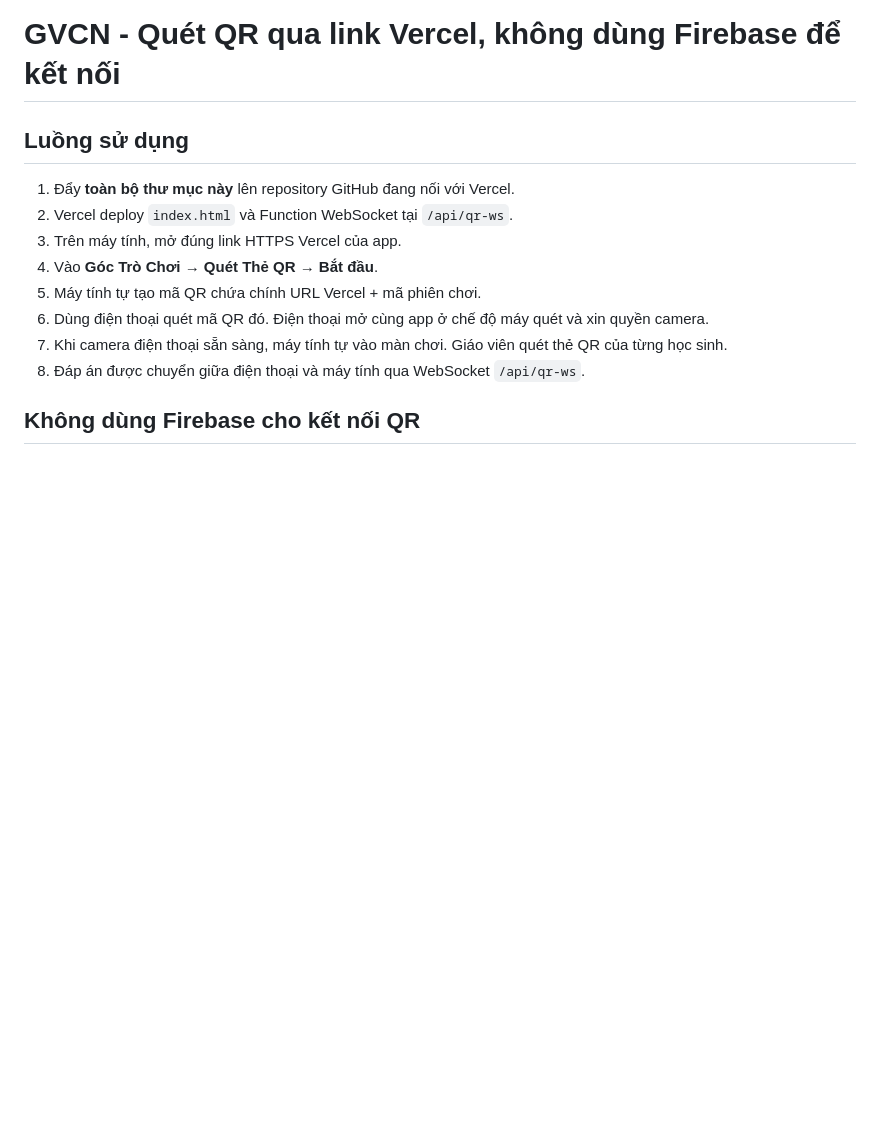
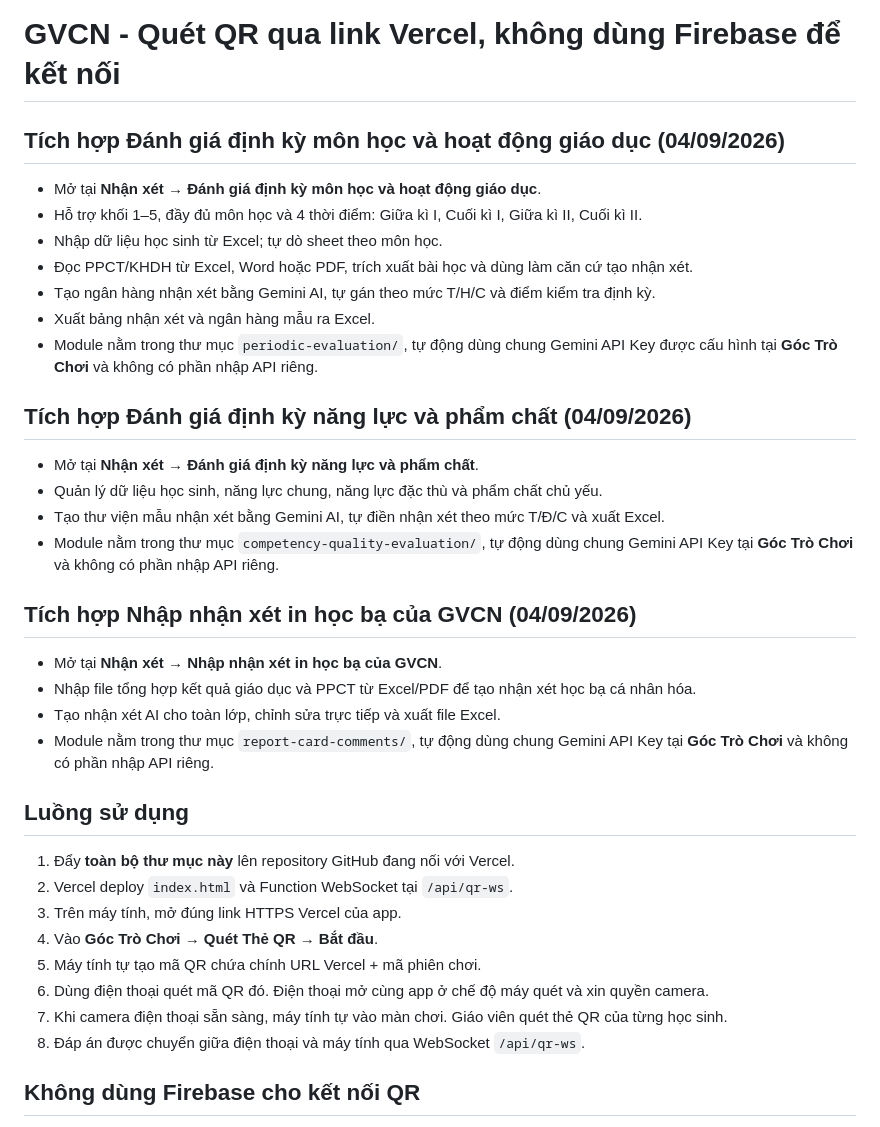
Before and after one commit to hungcdsphg-png/GVCN-APP, a Markdown page: README.md, the part around the change. Drawn GitHub-style; blank space fills up the shorter version.

```diff
--- a/README.md
+++ b/README.md
@@ -1,4 +1,28 @@
 # GVCN - Quét QR qua link Vercel, không dùng Firebase để kết nối
+
+## Tích hợp Đánh giá định kỳ môn học và hoạt động giáo dục (04/09/2026)
+
+- Mở tại **Nhận xét → Đánh giá định kỳ môn học và hoạt động giáo dục**.
+- Hỗ trợ khối 1–5, đầy đủ môn học và 4 thời điểm: Giữa kì I, Cuối kì I, Giữa kì II, Cuối kì II.
+- Nhập dữ liệu học sinh từ Excel; tự dò sheet theo môn học.
+- Đọc PPCT/KHDH từ Excel, Word hoặc PDF, trích xuất bài học và dùng làm căn cứ tạo nhận xét.
+- Tạo ngân hàng nhận xét bằng Gemini AI, tự gán theo mức T/H/C và điểm kiểm tra định kỳ.
+- Xuất bảng nhận xét và ngân hàng mẫu ra Excel.
+- Module nằm trong thư mục `periodic-evaluation/`, tự động dùng chung Gemini API Key được cấu hình tại **Góc Trò Chơi** và không có phần nhập API riêng.
+
+## Tích hợp Đánh giá định kỳ năng lực và phẩm chất (04/09/2026)
+
+- Mở tại **Nhận xét → Đánh giá định kỳ năng lực và phẩm chất**.
+- Quản lý dữ liệu học sinh, năng lực chung, năng lực đặc thù và phẩm chất chủ yếu.
+- Tạo thư viện mẫu nhận xét bằng Gemini AI, tự điền nhận xét theo mức T/Đ/C và xuất Excel.
+- Module nằm trong thư mục `competency-quality-evaluation/`, tự động dùng chung Gemini API Key tại **Góc Trò Chơi** và không có phần nhập API riêng.
+
+## Tích hợp Nhập nhận xét in học bạ của GVCN (04/09/2026)
+
+- Mở tại **Nhận xét → Nhập nhận xét in học bạ của GVCN**.
+- Nhập file tổng hợp kết quả giáo dục và PPCT từ Excel/PDF để tạo nhận xét học bạ cá nhân hóa.
+- Tạo nhận xét AI cho toàn lớp, chỉnh sửa trực tiếp và xuất file Excel.
+- Module nằm trong thư mục `report-card-comments/`, tự động dùng chung Gemini API Key tại **Góc Trò Chơi** và không có phần nhập API riêng.
 
 ## Luồng sử dụng
 
```
